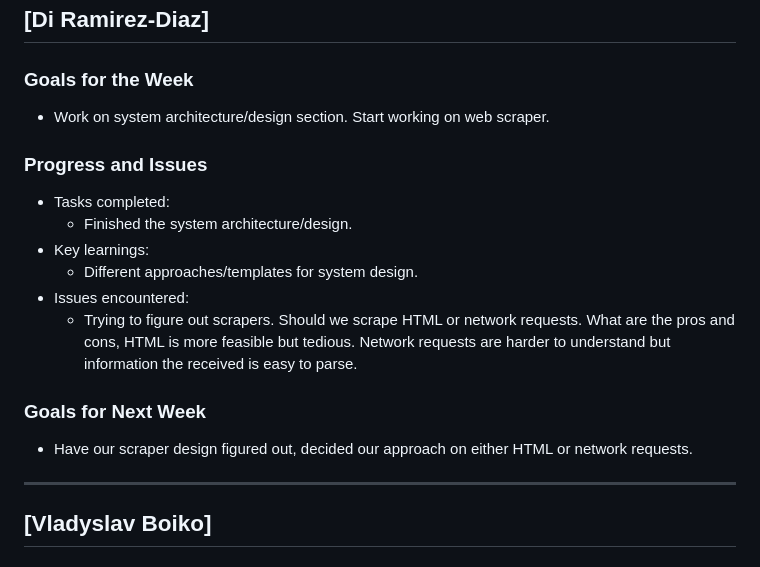
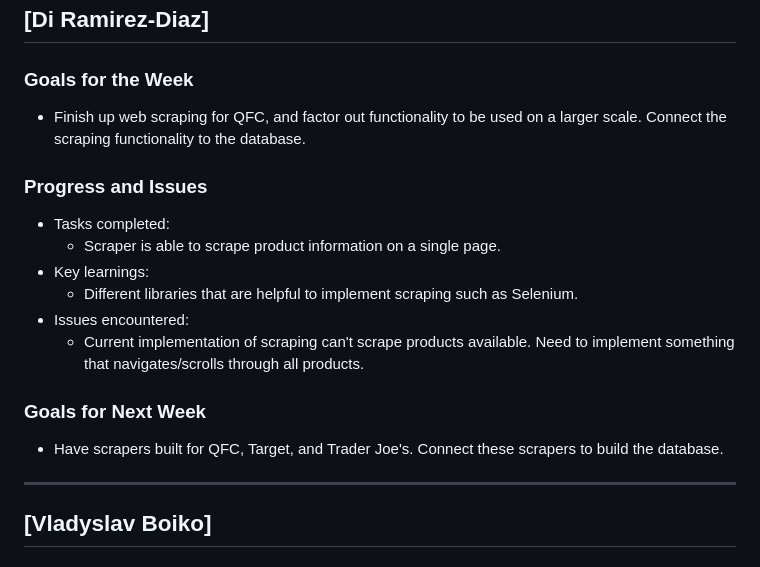
Before and after one commit to jimmyycodes/Frugal-Finder, a Markdown page: Status Reports/frugalfinder-20250212.md, the part around the change. Drawn GitHub-style.

Commit message:
Wrote my status report.

```diff
--- a/Status Reports/frugalfinder-20250212.md
+++ b/Status Reports/frugalfinder-20250212.md
@@ -107,18 +107,18 @@
 ## [Di Ramirez-Diaz]
 
 ### Goals for the Week
-- Work on system architecture/design section. Start working on web scraper.
+- Finish up web scraping for QFC, and factor out functionality to be used on a larger scale. Connect the scraping functionality to the database.
 
 ### Progress and Issues
 - Tasks completed:
-  - Finished the system architecture/design.
+  - Scraper is able to scrape product information on a single page.
 - Key learnings:
-  - Different approaches/templates for system design.
+  - Different libraries that are helpful to implement scraping such as Selenium.
 - Issues encountered:
-  - Trying to figure out scrapers. Should we scrape HTML or network requests. What are the pros and cons, HTML is more feasible but tedious. Network requests are harder to understand but information the received is easy to parse.
+  - Current implementation of scraping can't scrape products available. Need to implement something that navigates/scrolls through all products.
 
 ### Goals for Next Week
-- Have our scraper design figured out, decided our approach on either HTML or network requests.
+- Have scrapers built for QFC, Target, and Trader Joe's. Connect these scrapers to build the database.
 
 ---
 
```
